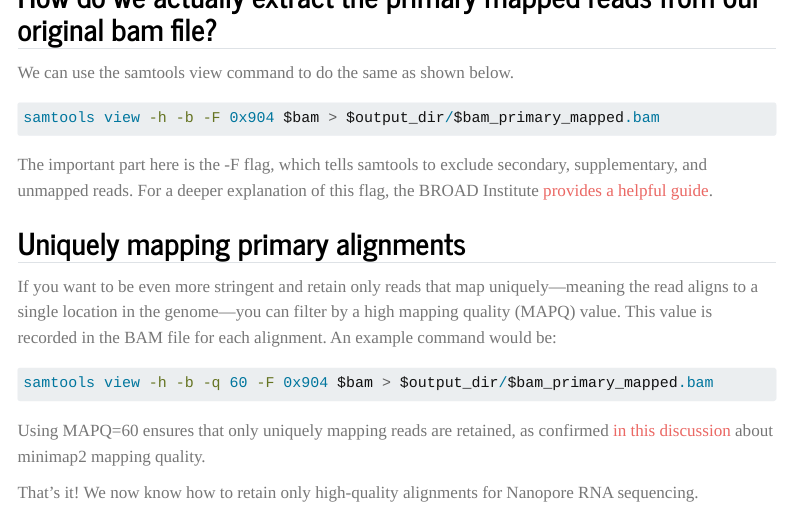
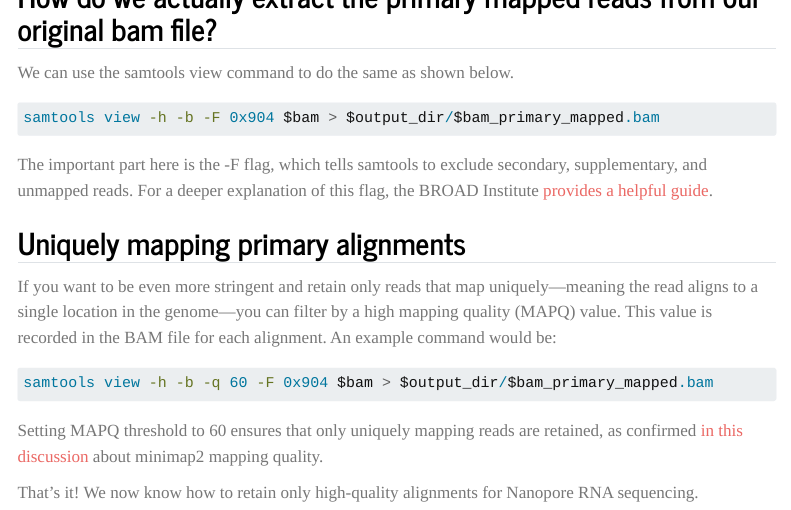
Before and after one commit to sparthib/blog, a Quarto document (blog/flagstat.qmd): the page in a window 1100 px wide, from 1400 px down. Rendered offline with R 4.5, knitr and Pandoc in place of Quarto, with nearby package versions; the code chunks are not run, so their results and figures are left out; menus at the side of the page are left out.

Commit message:
update text

````diff
--- a/blog/flagstat.qmd
+++ b/blog/flagstat.qmd
@@ -72,6 +72,6 @@ If you want to be even more stringent and retain only reads that map uniquely—
 samtools view -h -b -q 60 -F 0x904 $bam > $output_dir/$bam_primary_mapped.bam
 ```
 
-Using MAPQ=60 ensures that only uniquely mapping reads are retained, as confirmed [in this discussion](https://github.com/lh3/minimap2/issues/447) about minimap2 mapping quality.
+Setting MAPQ threshold to 60 ensures that only uniquely mapping reads are retained, as confirmed [in this discussion](https://github.com/lh3/minimap2/issues/447) about minimap2 mapping quality.
 
 That's it! We now know how to retain only high-quality alignments for Nanopore RNA sequencing.
````
Also changed, not shown: docs/search.json, 2 other files.
